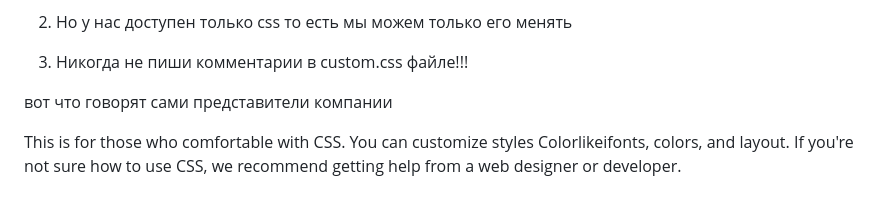
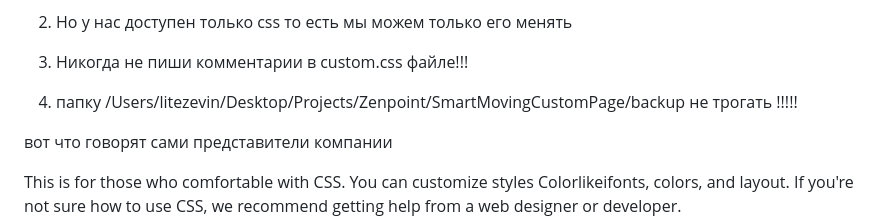
Before and after one commit to litezevi/SmartMovingCustomPage, a Markdown page: AGENTS.md, the part around the change. GitHub-like rendering; blank space fills up the shorter version.

Commit message:
Added guidance to not modify the backup folder in AGENTS.md

```diff
--- a/AGENTS.md
+++ b/AGENTS.md
@@ -6,6 +6,8 @@
 2. Но у нас доступен только css то есть мы можем только его менять
 
 3. Никогда не пиши комментарии в custom.css файле!!!
+
+4. папку /Users/litezevin/Desktop/Projects/Zenpoint/SmartMovingCustomPage/backup не трогать !!!!!
 
 вот что говорят сами представители компании
 
```
